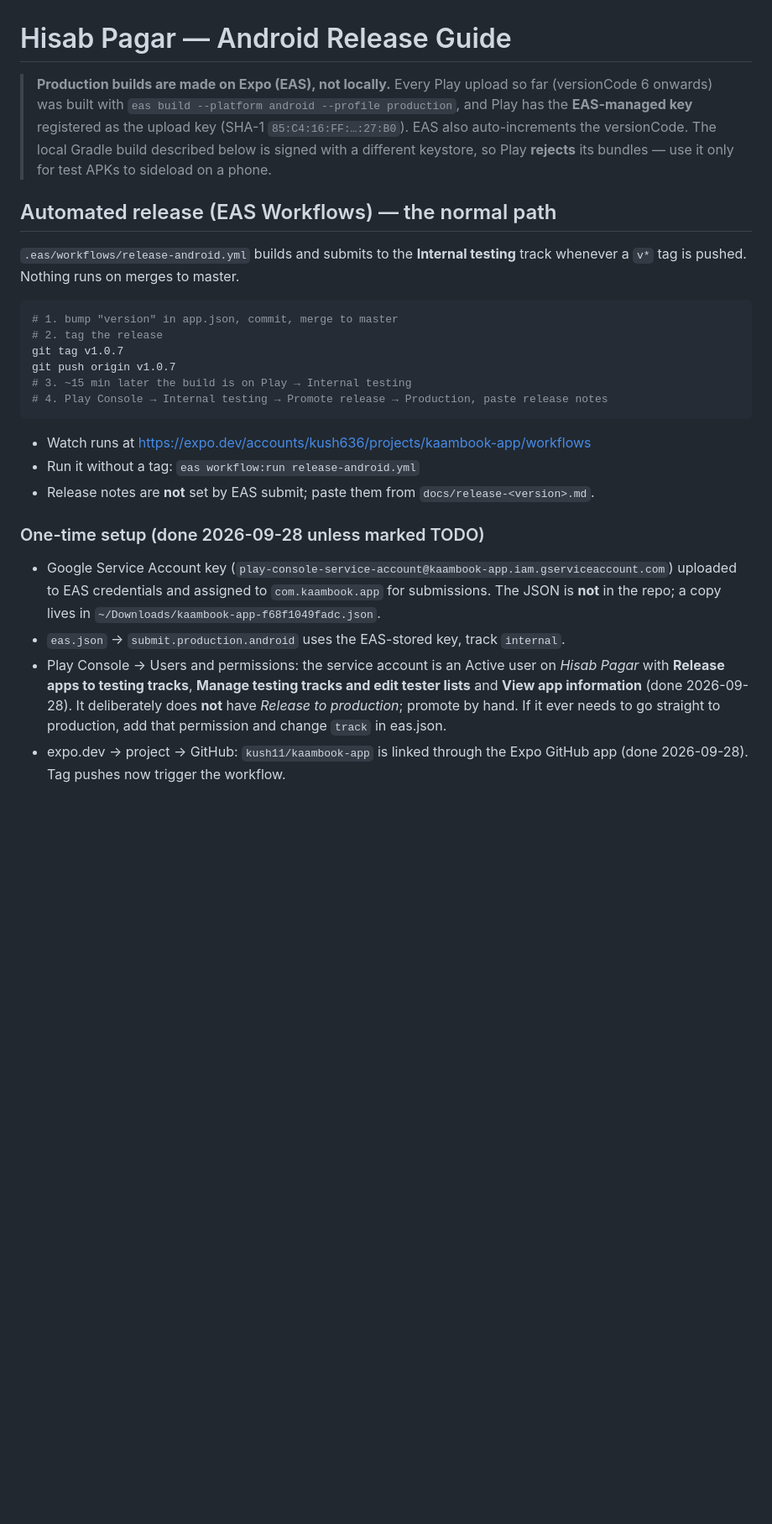
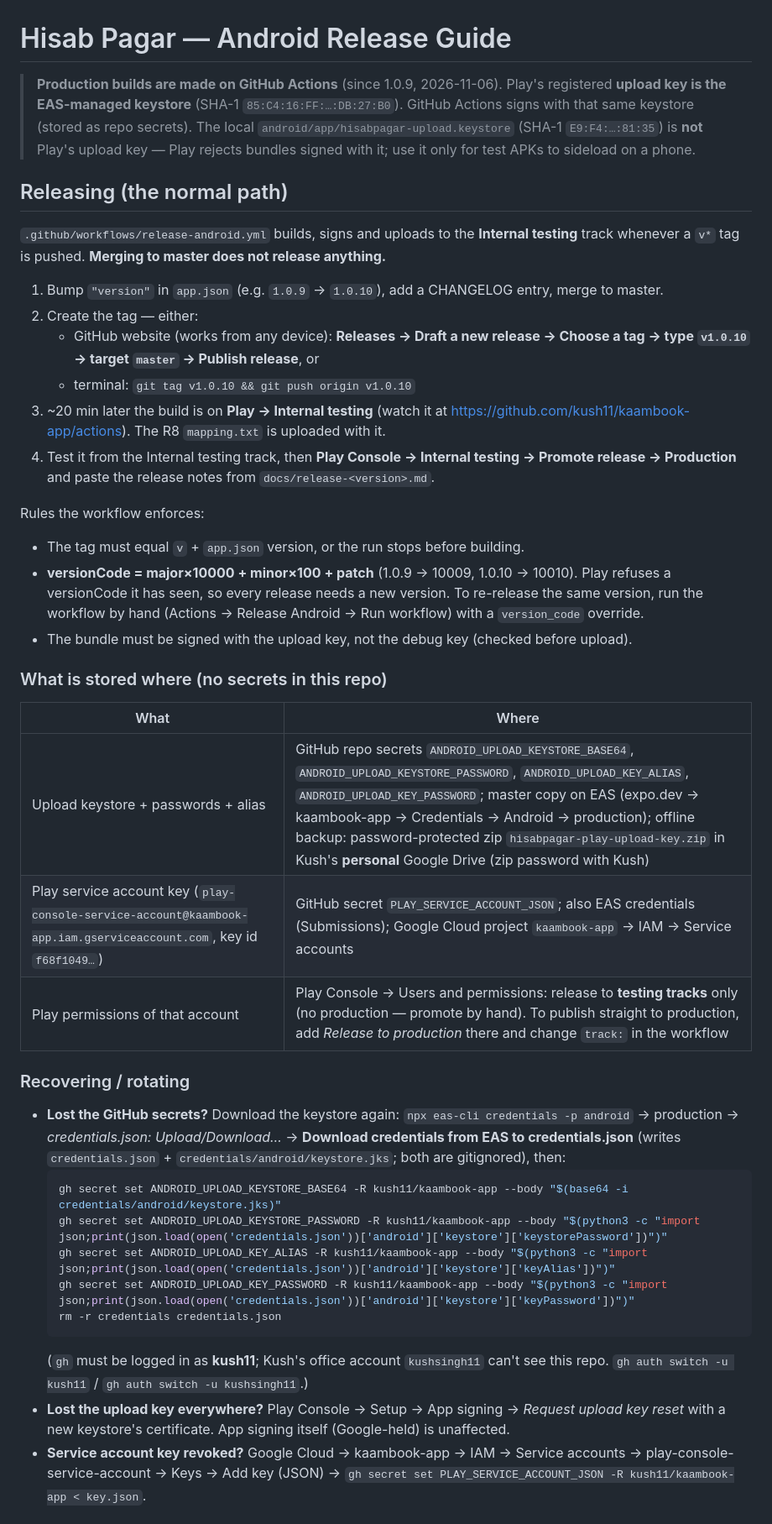
Before and after one commit to kush11/kaambook-app, a Markdown page: RELEASE.md, the part around one of its changes. Shown at 84% size. Drawn GitHub-style; blank space fills up the shorter version.

Commit message:
RELEASE.md: GitHub Actions release flow, where keys live, recovery steps

````diff
--- a/RELEASE.md
+++ b/RELEASE.md
@@ -1,40 +1,59 @@
 # Hisab Pagar — Android Release Guide
 
-> **Production builds are made on Expo (EAS), not locally.**
-> Every Play upload so far (versionCode 6 onwards) was built with
-> `eas build --platform android --profile production`, and Play has the **EAS-managed key**
-> registered as the upload key (SHA-1 `85:C4:16:FF:…:27:B0`). EAS also auto-increments the versionCode.
-> The local Gradle build described below is signed with a different keystore, so Play
-> **rejects** its bundles — use it only for test APKs to sideload on a phone.
+> **Production builds are made on GitHub Actions** (since 1.0.9, 2026-11-06).
+> Play's registered **upload key is the EAS-managed keystore** (SHA-1 `85:C4:16:FF:…:DB:27:B0`).
+> GitHub Actions signs with that same keystore (stored as repo secrets). The local
+> `android/app/hisabpagar-upload.keystore` (SHA-1 `E9:F4:…:81:35`) is **not** Play's upload key —
+> Play rejects bundles signed with it; use it only for test APKs to sideload on a phone.
 
-## Automated release (EAS Workflows) — the normal path
+## Releasing (the normal path)
 
-`.eas/workflows/release-android.yml` builds and submits to the **Internal testing** track
-whenever a `v*` tag is pushed. Nothing runs on merges to master.
+`.github/workflows/release-android.yml` builds, signs and uploads to the **Internal testing**
+track whenever a `v*` tag is pushed. **Merging to master does not release anything.**
 
-```bash
-# 1. bump "version" in app.json, commit, merge to master
-# 2. tag the release
-git tag v1.0.7
-git push origin v1.0.7
-# 3. ~15 min later the build is on Play → Internal testing
-# 4. Play Console → Internal testing → Promote release → Production, paste release notes
-```
+1. Bump `"version"` in `app.json` (e.g. `1.0.9` → `1.0.10`), add a CHANGELOG entry, merge to master.
+2. Create the tag — either:
+   - GitHub website (works from any device): **Releases → Draft a new release → Choose a tag →
+     type `v1.0.10` → target `master` → Publish release**, or
+   - terminal: `git tag v1.0.10 && git push origin v1.0.10`
+3. ~20 min later the build is on **Play → Internal testing** (watch it at
+   https://github.com/kush11/kaambook-app/actions). The R8 `mapping.txt` is uploaded with it.
+4. Test it from the Internal testing track, then **Play Console → Internal testing → Promote
+   release → Production** and paste the release notes from `docs/release-<version>.md`.
 
-- Watch runs at https://expo.dev/accounts/kush636/projects/kaambook-app/workflows
-- Run it without a tag: `eas workflow:run release-android.yml`
-- Release notes are **not** set by EAS submit; paste them from `docs/release-<version>.md`.
+Rules the workflow enforces:
+- The tag must equal `v` + `app.json` version, or the run stops before building.
+- **versionCode = major×10000 + minor×100 + patch** (1.0.9 → 10009, 1.0.10 → 10010). Play refuses
+  a versionCode it has seen, so every release needs a new version. To re-release the same
+  version, run the workflow by hand (Actions → Release Android → Run workflow) with a
+  `version_code` override.
+- The bundle must be signed with the upload key, not the debug key (checked before upload).
 
-### One-time setup (done 2026-09-28 unless marked TODO)
+### What is stored where (no secrets in this repo)
 
-- Google Service Account key (`play-console-service-account@kaambook-app.iam.gserviceaccount.com`)
-  uploaded to EAS credentials and assigned to `com.kaambook.app` for submissions. The JSON
-  is **not** in the repo; a copy lives in `~/Downloads/kaambook-app-f68f1049fadc.json`.
-- `eas.json` → `submit.production.android` uses the EAS-stored key, track `internal`.
-- Play Console → Users and permissions: the service account is an Active user on
-  *Hisab Pagar* with **Release apps to testing tracks**, **Manage testing tracks and edit
-  tester lists** and **View app information** (done 2026-09-28). It deliberately does
-  **not** have *Release to production*; promote by hand. If it ever needs to go straight
-  to production, add that permission and change `track` in eas.json.
-- expo.dev → project → GitHub: `kush11/kaambook-app` is linked through the Expo GitHub app
-  (done 2026-09-28). Tag pushes now trigger the workflow.
+| What | Where |
+|---|---|
+| Upload keystore + passwords + alias | GitHub repo secrets `ANDROID_UPLOAD_KEYSTORE_BASE64`, `ANDROID_UPLOAD_KEYSTORE_PASSWORD`, `ANDROID_UPLOAD_KEY_ALIAS`, `ANDROID_UPLOAD_KEY_PASSWORD`; master copy on EAS (expo.dev → kaambook-app → Credentials → Android → production); offline backup: password-protected zip `hisabpagar-play-upload-key.zip` in Kush's **personal** Google Drive (zip password with Kush) |
+| Play service account key (`play-console-service-account@kaambook-app.iam.gserviceaccount.com`, key id `f68f1049…`) | GitHub secret `PLAY_SERVICE_ACCOUNT_JSON`; also EAS credentials (Submissions); Google Cloud project `kaambook-app` → IAM → Service accounts |
+| Play permissions of that account | Play Console → Users and permissions: release to **testing tracks** only (no production — promote by hand). To publish straight to production, add *Release to production* there and change `track:` in the workflow |
+
+### Recovering / rotating
+
+- **Lost the GitHub secrets?** Download the keystore again: `npx eas-cli credentials -p android`
+  → production → *credentials.json: Upload/Download…* → **Download credentials from EAS to
+  credentials.json** (writes `credentials.json` + `credentials/android/keystore.jks`; both are
+  gitignored), then:
+  ```bash
+  gh secret set ANDROID_UPLOAD_KEYSTORE_BASE64 -R kush11/kaambook-app --body "$(base64 -i credentials/android/keystore.jks)"
+  gh secret set ANDROID_UPLOAD_KEYSTORE_PASSWORD -R kush11/kaambook-app --body "$(python3 -c "import json;print(json.load(open('credentials.json'))['android']['keystore']['keystorePassword'])")"
+  gh secret set ANDROID_UPLOAD_KEY_ALIAS -R kush11/kaambook-app --body "$(python3 -c "import json;print(json.load(open('credentials.json'))['android']['keystore']['keyAlias'])")"
+  gh secret set ANDROID_UPLOAD_KEY_PASSWORD -R kush11/kaambook-app --body "$(python3 -c "import json;print(json.load(open('credentials.json'))['android']['keystore']['keyPassword'])")"
+  rm -r credentials credentials.json
+  ```
+  (`gh` must be logged in as **kush11**; Kush's office account `kushsingh11` can't see this repo.
+  `gh auth switch -u kush11` / `gh auth switch -u kushsingh11`.)
+- **Lost the upload key everywhere?** Play Console → Setup → App signing → *Request upload key
+  reset* with a new keystore's certificate. App signing itself (Google-held) is unaffected.
+- **Service account key revoked?** Google Cloud → kaambook-app → IAM → Service accounts →
+  play-console-service-account → Keys → Add key (JSON) → `gh secret set PLAY_SERVICE_ACCOUNT_JSON -R kush11/kaambook-app < key.json`.
+
````
Also changed, not shown: other parts of RELEASE.md (+13 -0 lines).
